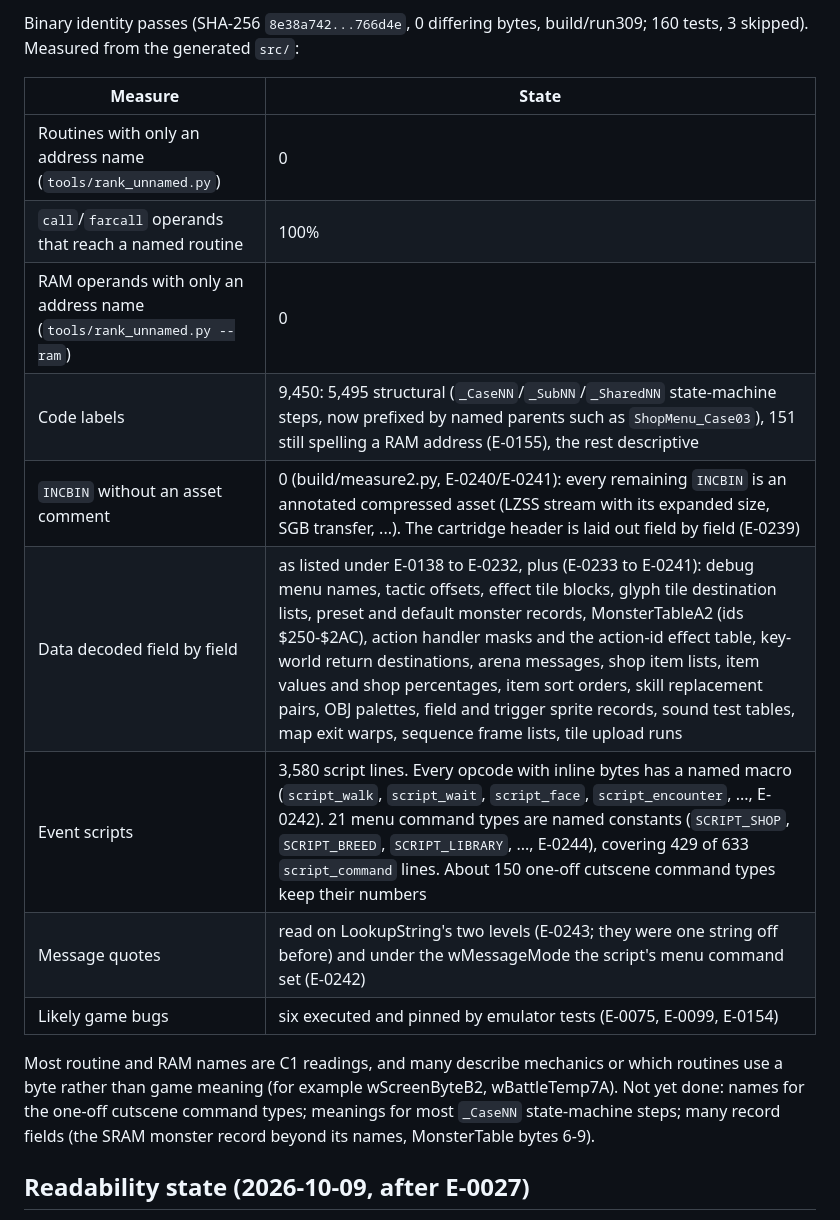
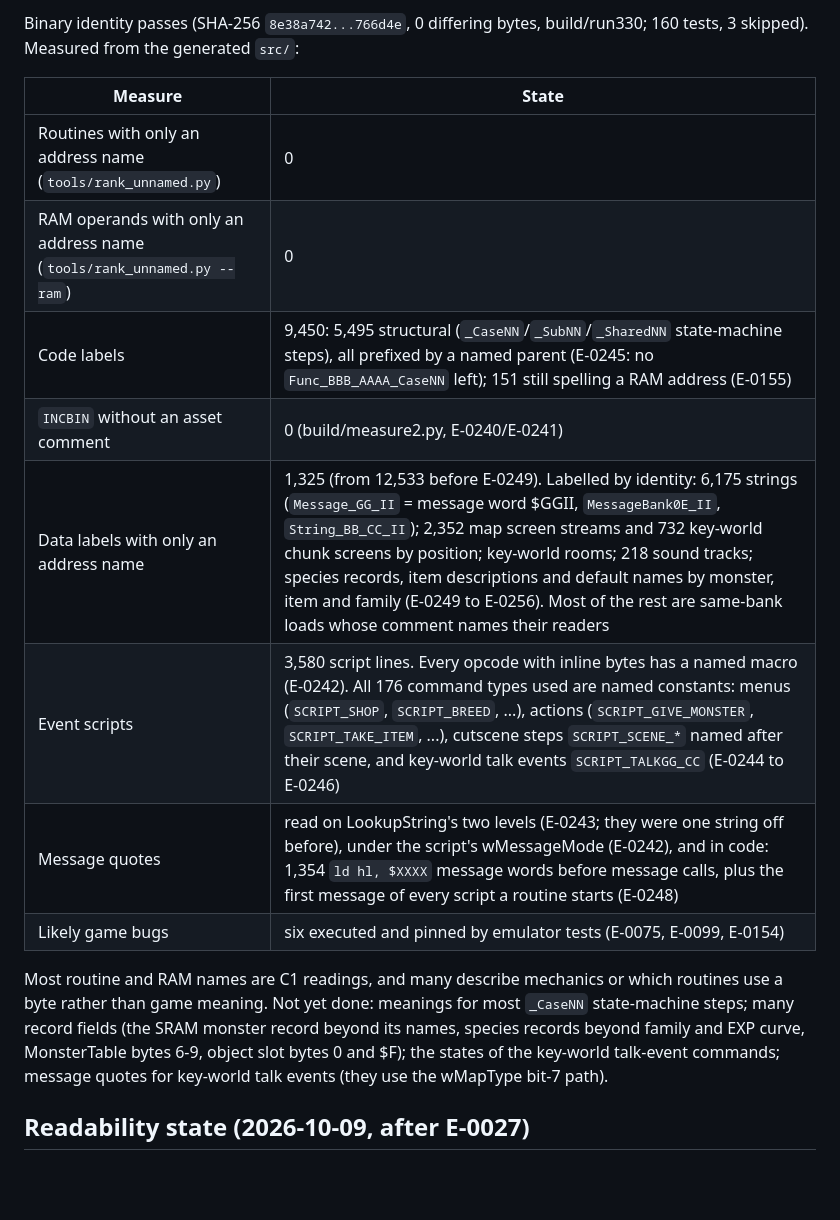
Before and after one commit to JoeyLandy/dwm2decomp, a Markdown page: docs/PROJECT_STATUS.md, the part around one of its changes. Rendered like a GitHub page; blank space fills up the shorter version.

Commit message:
docs: refresh the readability state after E-0256
Co-Authored-By: Claude Opus 5.5 <noreply@anthropic.com>

```diff
--- a/docs/PROJECT_STATUS.md
+++ b/docs/PROJECT_STATUS.md
@@ -59,19 +59,18 @@ Known limits: code reached only through other banked-call forms, computed `jp hl
 
-Binary identity passes (SHA-256 `8e38a742...766d4e`, 0 differing bytes, build/run309; 160 tests, 3 skipped). Measured from the generated `src/`:
+Binary identity passes (SHA-256 `8e38a742...766d4e`, 0 differing bytes, build/run330; 160 tests, 3 skipped). Measured from the generated `src/`:
 
 | Measure | State |
 | --- | --- |
 | Routines with only an address name (`tools/rank_unnamed.py`) | 0 |
-| `call`/`farcall` operands that reach a named routine | 100% |
 | RAM operands with only an address name (`tools/rank_unnamed.py --ram`) | 0 |
-| Code labels | 9,450: 5,495 structural (`_CaseNN`/`_SubNN`/`_SharedNN` state-machine steps, now prefixed by named parents such as `ShopMenu_Case03`), 151 still spelling a RAM address (E-0155), the rest descriptive |
-| `INCBIN` without an asset comment | 0 (build/measure2.py, E-0240/E-0241): every remaining `INCBIN` is an annotated compressed asset (LZSS stream with its expanded size, SGB transfer, ...). The cartridge header is laid out field by field (E-0239) |
-| Data decoded field by field | as listed under E-0138 to E-0232, plus (E-0233 to E-0241): debug menu names, tactic offsets, effect tile blocks, glyph tile destination lists, preset and default monster records, MonsterTableA2 (ids $250-$2AC), action handler masks and the action-id effect table, key-world return destinations, arena messages, shop item lists, item values and shop percentages, item sort orders, skill replacement pairs, OBJ palettes, field and trigger sprite records, sound test tables, map exit warps, sequence frame lists, tile upload runs |
-| Event scripts | 3,580 script lines. Every opcode with inline bytes has a named macro (`script_walk`, `script_wait`, `script_face`, `script_encounter`, ..., E-0242). 21 menu command types are named constants (`SCRIPT_SHOP`, `SCRIPT_BREED`, `SCRIPT_LIBRARY`, ..., E-0244), covering 429 of 633 `script_command` lines. About 150 one-off cutscene command types keep their numbers |
-| Message quotes | read on LookupString's two levels (E-0243; they were one string off before) and under the wMessageMode the script's menu command set (E-0242) |
+| Code labels | 9,450: 5,495 structural (`_CaseNN`/`_SubNN`/`_SharedNN` state-machine steps), all prefixed by a named parent (E-0245: no `Func_BBB_AAAA_CaseNN` left); 151 still spelling a RAM address (E-0155) |
+| `INCBIN` without an asset comment | 0 (build/measure2.py, E-0240/E-0241) |
+| Data labels with only an address name | 1,325 (from 12,533 before E-0249). Labelled by identity: 6,175 strings (`Message_GG_II` = message word $GGII, `MessageBank0E_II`, `String_BB_CC_II`); 2,352 map screen streams and 732 key-world chunk screens by position; key-world rooms; 218 sound tracks; species records, item descriptions and default names by monster, item and family (E-0249 to E-0256). Most of the rest are same-bank loads whose comment names their readers |
+| Event scripts | 3,580 script lines. Every opcode with inline bytes has a named macro (E-0242). All 176 command types used are named constants: menus (`SCRIPT_SHOP`, `SCRIPT_BREED`, ...), actions (`SCRIPT_GIVE_MONSTER`, `SCRIPT_TAKE_ITEM`, ...), cutscene steps `SCRIPT_SCENE_*` named after their scene, and key-world talk events `SCRIPT_TALKGG_CC` (E-0244 to E-0246) |
+| Message quotes | read on LookupString's two levels (E-0243; they were one string off before), under the script's wMessageMode (E-0242), and in code: 1,354 `ld hl, $XXXX` message words before message calls, plus the first message of every script a routine starts (E-0248) |
 | Likely game bugs | six executed and pinned by emulator tests (E-0075, E-0099, E-0154) |
 
-Most routine and RAM names are C1 readings, and many describe mechanics or which routines use a byte rather than game meaning (for example wScreenByteB2, wBattleTemp7A). Not yet done: names for the one-off cutscene command types; meanings for most `_CaseNN` state-machine steps; many record fields (the SRAM monster record beyond its names, MonsterTable bytes 6-9).
+Most routine and RAM names are C1 readings, and many describe mechanics or which routines use a byte rather than game meaning. Not yet done: meanings for most `_CaseNN` state-machine steps; many record fields (the SRAM monster record beyond its names, species records beyond family and EXP curve, MonsterTable bytes 6-9, object slot bytes 0 and $F); the states of the key-world talk-event commands; message quotes for key-world talk events (they use the wMapType bit-7 path).
 
 ## Readability state (2026-10-09, after E-0027)
 
```
Also changed, not shown: other parts of docs/PROJECT_STATUS.md (+1 -1 lines).
